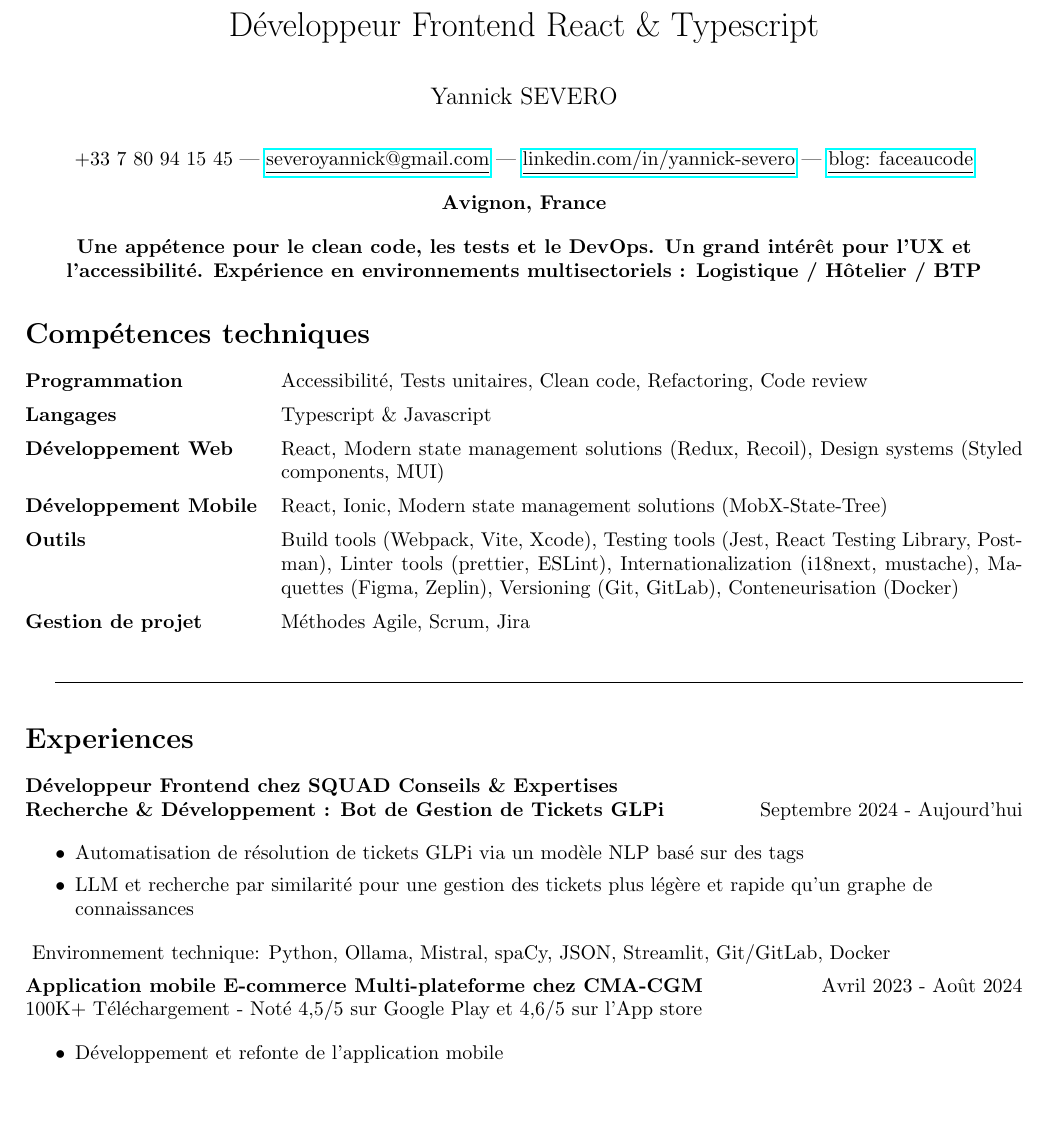
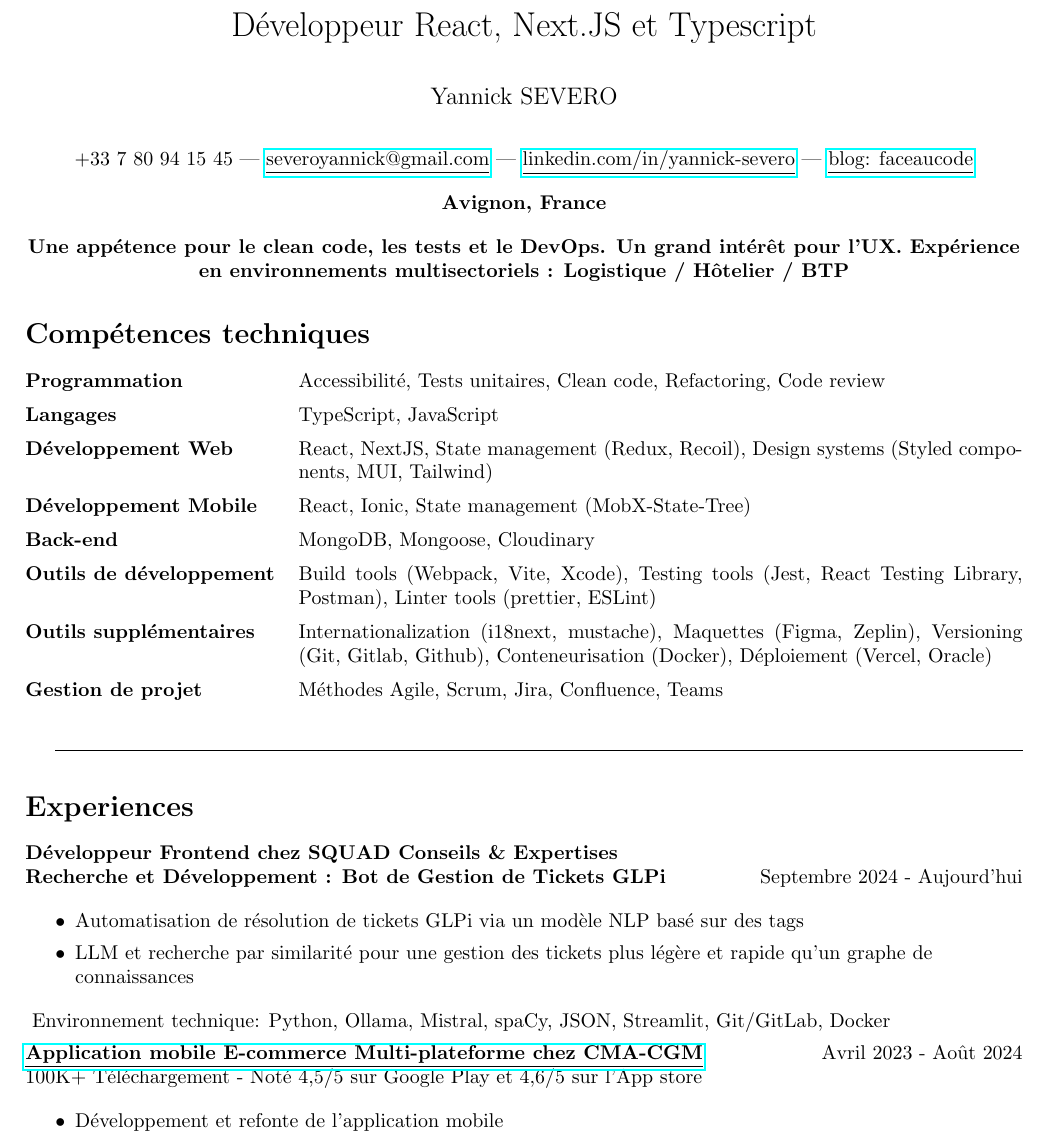
Before and after one commit to Severo-Yannick/Resume, a LaTeX CV (resume.tex): part of page 1 of 2, cut at the place of the change, the shorter picture padded with empty space. Compiled offline with pdfLaTeX.

Commit message:
v1.2: add clickable app mobile CMA-CGM - NextJS & Backend tools

```diff
--- a/resume.tex
+++ b/resume.tex
@@ -11,7 +11,7 @@
 \usepackage{booktabs}
 
 % En tete de ton CV, le poste que tu recherches
-\title{Développeur Frontend React \& Typescript}
+\title{Développeur React, Next.JS et Typescript}
 % Ton nom et ton prenom + ton age (optionel)
 \author{Yannick SEVERO}
 \date{}
@@ -45,7 +45,7 @@
 
 % Phrase d'intro qui donne mon expertise
 \begin{center}
-\textbf{Une appétence pour le clean code, les tests et le DevOps. Un grand intérêt pour l'UX et l'accessibilité. Expérience en environnements multisectoriels : Logistique / Hôtelier / BTP}
+\textbf{Une appétence pour le clean code, les tests et le DevOps. Un grand intérêt pour l'UX. Expérience en environnements multisectoriels : Logistique / Hôtelier / BTP}
 \end{center}
 
 %%%%%%%%%%%%%%%%%%%%%%%%%%%%%%%%%%%%%%%%%%%%%%
@@ -56,23 +56,30 @@
 
 \begin{tabularx}{\textwidth}{@{}lX@{}}
 
-  \textbf{Programmation} & Accessibilité, Tests unitaires, Clean code, Refactoring, Code review \\
-  \addlinespace[5pt] % Add margin below this row
+\textbf{Programmation} & Accessibilité, Tests unitaires, Clean code, Refactoring, Code review \\
+\addlinespace[5pt]
 
-  \textbf{Langages} & Typescript \& Javascript \\
-  \addlinespace[5pt] % Add margin below this row
+\textbf{Langages} & TypeScript, JavaScript \\
+\addlinespace[5pt]
 
-  \textbf{Développement Web} & React, Modern state management solutions (Redux, Recoil), Design systems (Styled components, MUI) \\
-  \addlinespace[5pt] % Add margin below this row
+\textbf{Développement Web} & React, NextJS, State management (Redux, Recoil), Design systems (Styled components, MUI, Tailwind) \\
+\addlinespace[5pt]
 
-  \textbf{Développement Mobile} & React, Ionic, Modern state management solutions (MobX-State-Tree) \\
-  \addlinespace[5pt] % Add margin below this row
+\textbf{Développement Mobile} & React, Ionic, State management (MobX-State-Tree) \\
+\addlinespace[5pt]
 
-  \textbf{Outils} & Build tools (Webpack, Vite, Xcode), Testing tools (Jest, React Testing Library, Postman), Linter tools (prettier, ESLint), Internationalization (i18next, mustache), Maquettes (Figma, Zeplin), Versioning (Git, GitLab), Conteneurisation (Docker) \\
-  \addlinespace[5pt] % Add margin below this row
+\textbf{Back-end} & MongoDB, Mongoose, Cloudinary \\
+\addlinespace[5pt]
 
-  \textbf{Gestion de projet} & Méthodes Agile, Scrum, Jira \\
-  \addlinespace[5pt] % Add margin below this row
+\textbf{Outils de développement} & Build tools (Webpack, Vite, Xcode), Testing tools (Jest, React Testing Library, Postman), Linter tools (prettier, ESLint) \\
+\addlinespace[5pt]
+
+\textbf{Outils supplémentaires} & Internationalization (i18next, mustache), Maquettes (Figma, Zeplin), Versioning (Git, Gitlab, Github), Conteneurisation (Docker), Déploiement (Vercel, Oracle) \\
+\addlinespace[5pt]
+
+\textbf{Gestion de projet} & Méthodes Agile, Scrum, Jira, Confluence, Teams \\
+\addlinespace[5pt]
+
 
 \end{tabularx}
 
@@ -90,7 +97,7 @@
 \paragraph{Développeur Frontend chez SQUAD Conseils \& Expertises}\
 
 \noindent
-\textbf{Recherche \& Développement : Bot de Gestion de Tickets GLPi} \hspace*{\fill}Septembre 2024 - Aujourd'hui
+\textbf{Recherche et Développement : Bot de Gestion de Tickets GLPi} \hspace*{\fill}Septembre 2024 - Aujourd'hui
 
 \raggedright
 \begin{itemize}
@@ -102,7 +109,7 @@
 Environnement technique: Python, Ollama, Mistral, spaCy, JSON, Streamlit, Git/GitLab, Docker
 
 \noindent
-\textbf{Application mobile E-commerce Multi-plateforme chez CMA-CGM} \hspace*{\fill}Avril 2023 - Août 2024  \\
+\href{https://www.cma-cgm.fr/products-services/ecommerce/applicationmobile}{\textbf{\underline{Application mobile E-commerce Multi-plateforme chez CMA-CGM}}}\hspace*{\fill}Avril 2023 - Août 2024  \\
 100K+ Téléchargement - Noté 4,5/5 sur Google Play et 4,6/5 sur l'App store
 
 \raggedright
```
